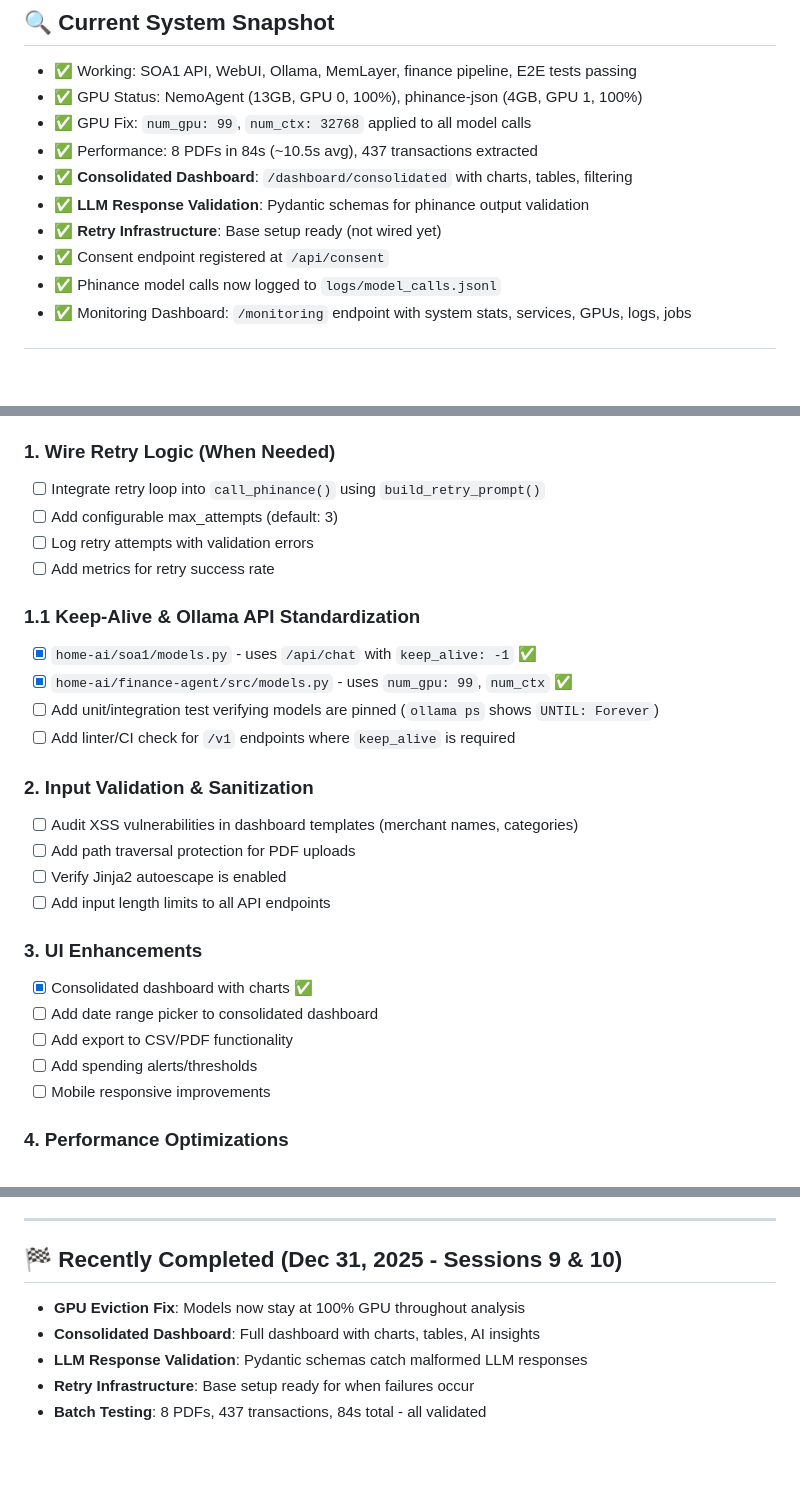
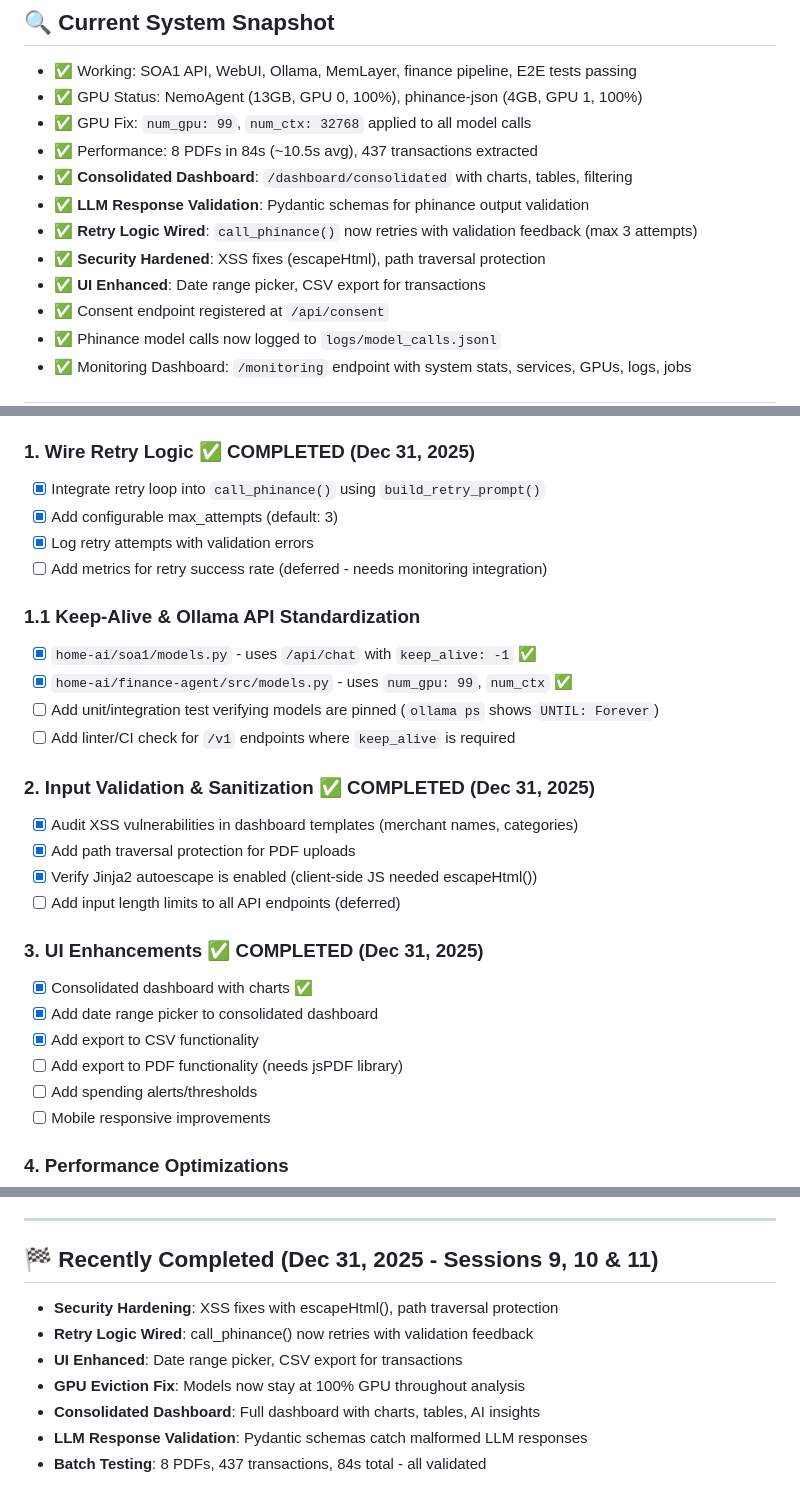
Before and after one commit to harryneopotter/home-ai-soa, a Markdown page: RemAssist/NEXT_TASKS.md, 3 parts joined by grey strips. Rendered like a GitHub page; blank space fills up the shorter version.

```diff
--- a/RemAssist/NEXT_TASKS.md
+++ b/RemAssist/NEXT_TASKS.md
@@ -12,7 +12,9 @@ _Last updated: December 31, 2025 (Session 10)_
 - ✅ Performance: 8 PDFs in 84s (~10.5s avg), 437 transactions extracted
 - ✅ **Consolidated Dashboard**: `/dashboard/consolidated` with charts, tables, filtering
 - ✅ **LLM Response Validation**: Pydantic schemas for phinance output validation
-- ✅ **Retry Infrastructure**: Base setup ready (not wired yet)
+- ✅ **Retry Logic Wired**: `call_phinance()` now retries with validation feedback (max 3 attempts)
+- ✅ **Security Hardened**: XSS fixes (escapeHtml), path traversal protection
+- ✅ **UI Enhanced**: Date range picker, CSV export for transactions
 - ✅ Consent endpoint registered at `/api/consent`
 - ✅ Phinance model calls now logged to `logs/model_calls.jsonl`
 - ✅ Monitoring Dashboard: `/monitoring` endpoint with system stats, services, GPUs, logs, jobs
@@ -46,11 +48,11 @@ _Last updated: December 31, 2025 (Session 10)_
 - [x] Add insights and recommendations display
 - [x] Test with 8 PDFs batch
 
-### 1. Wire Retry Logic (When Needed)
-- [ ] Integrate retry loop into `call_phinance()` using `build_retry_prompt()`
-- [ ] Add configurable max_attempts (default: 3)
-- [ ] Log retry attempts with validation errors
-- [ ] Add metrics for retry success rate
+### 1. Wire Retry Logic ✅ COMPLETED (Dec 31, 2025)
+- [x] Integrate retry loop into `call_phinance()` using `build_retry_prompt()`
+- [x] Add configurable max_attempts (default: 3)
+- [x] Log retry attempts with validation errors
+- [ ] Add metrics for retry success rate (deferred - needs monitoring integration)
 
 ### 1.1 Keep-Alive & Ollama API Standardization
 - [x] `home-ai/soa1/models.py` - uses `/api/chat` with `keep_alive: -1` ✅
@@ -58,16 +60,17 @@ _Last updated: December 31, 2025 (Session 10)_
 - [ ] Add unit/integration test verifying models are pinned (`ollama ps` shows `UNTIL: Forever`)
 - [ ] Add linter/CI check for `/v1` endpoints where `keep_alive` is required
 
-### 2. Input Validation & Sanitization
-- [ ] Audit XSS vulnerabilities in dashboard templates (merchant names, categories)
-- [ ] Add path traversal protection for PDF uploads
-- [ ] Verify Jinja2 autoescape is enabled
-- [ ] Add input length limits to all API endpoints
+### 2. Input Validation & Sanitization ✅ COMPLETED (Dec 31, 2025)
+- [x] Audit XSS vulnerabilities in dashboard templates (merchant names, categories)
+- [x] Add path traversal protection for PDF uploads
+- [x] Verify Jinja2 autoescape is enabled (client-side JS needed escapeHtml())
+- [ ] Add input length limits to all API endpoints (deferred)
 
-### 3. UI Enhancements
+### 3. UI Enhancements ✅ COMPLETED (Dec 31, 2025)
 - [x] Consolidated dashboard with charts ✅
-- [ ] Add date range picker to consolidated dashboard
-- [ ] Add export to CSV/PDF functionality
+- [x] Add date range picker to consolidated dashboard
+- [x] Add export to CSV functionality
+- [ ] Add export to PDF functionality (needs jsPDF library)
 - [ ] Add spending alerts/thresholds
 - [ ] Mobile responsive improvements
 
@@ -99,9 +102,11 @@ _Last updated: December 31, 2025 (Session 10)_
 
 ---
 
-## 🏁 Recently Completed (Dec 31, 2025 - Sessions 9 & 10)
+## 🏁 Recently Completed (Dec 31, 2025 - Sessions 9, 10 & 11)
+- **Security Hardening**: XSS fixes with escapeHtml(), path traversal protection
+- **Retry Logic Wired**: call_phinance() now retries with validation feedback
+- **UI Enhanced**: Date range picker, CSV export for transactions
 - **GPU Eviction Fix**: Models now stay at 100% GPU throughout analysis
 - **Consolidated Dashboard**: Full dashboard with charts, tables, AI insights
 - **LLM Response Validation**: Pydantic schemas catch malformed LLM responses
-- **Retry Infrastructure**: Base setup ready for when failures occur
 - **Batch Testing**: 8 PDFs, 437 transactions, 84s total - all validated
```
Also changed, not shown: other parts of RemAssist/NEXT_TASKS.md (+1 -1 lines), RemAssist/History.md (+36 -0 lines).
